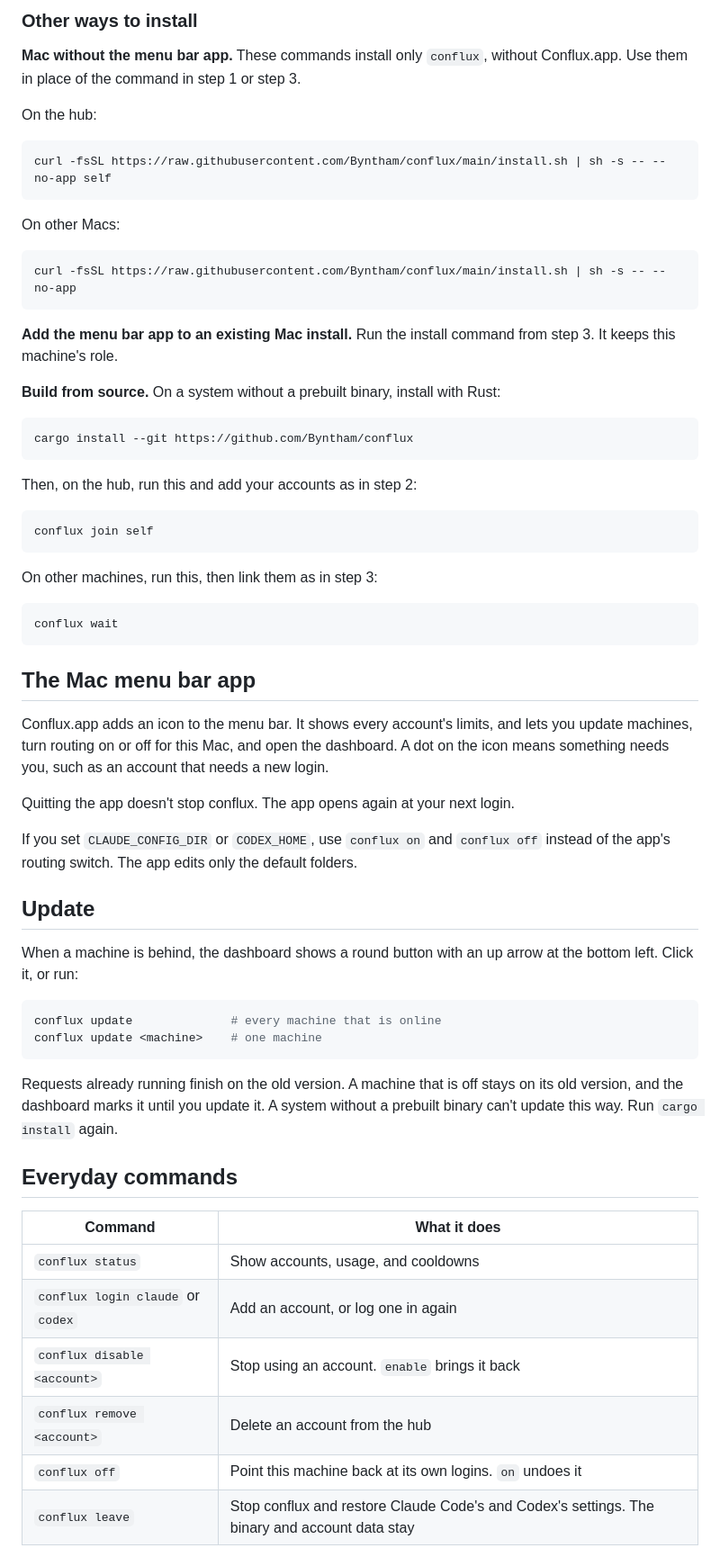
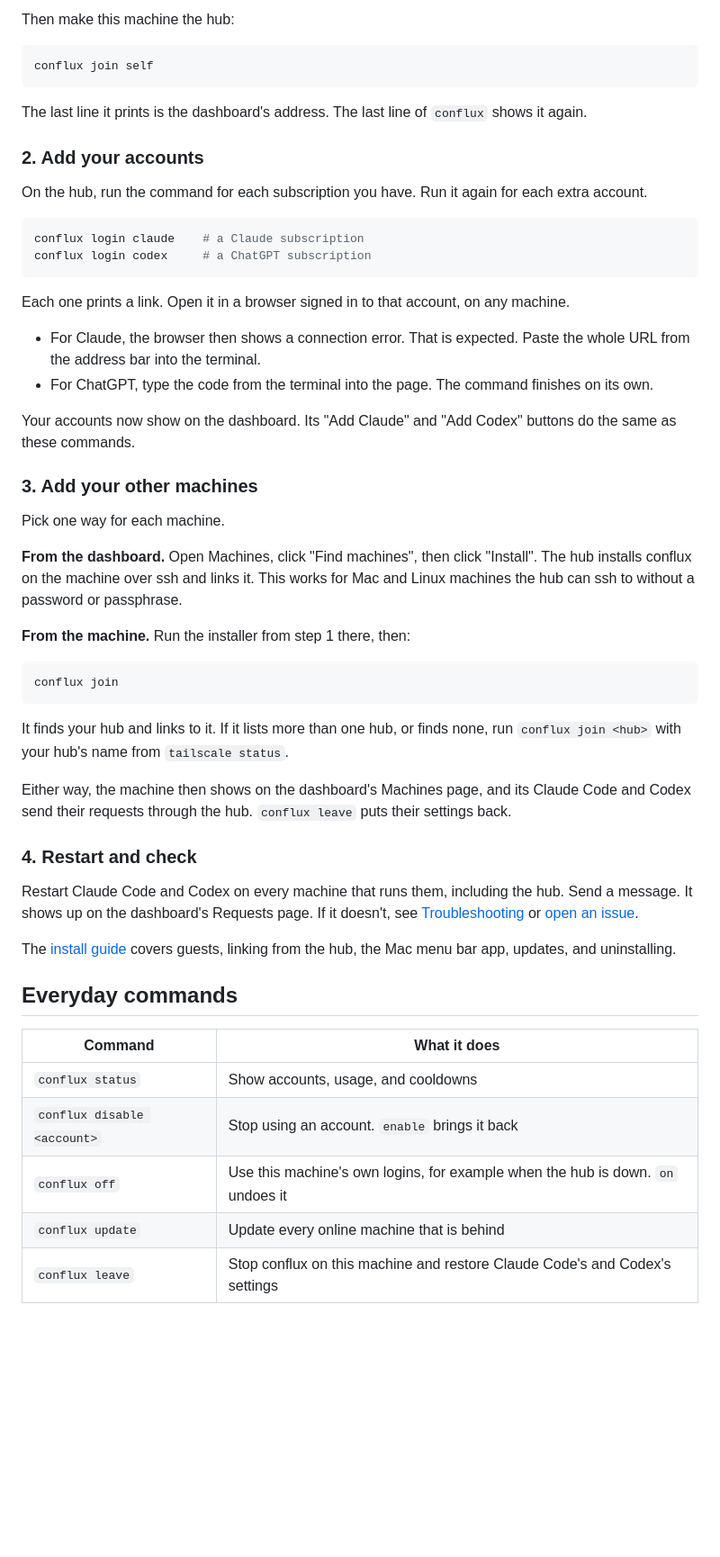
Before and after one commit to Byntham/conflux, a Markdown page: README.md, the part around one of its changes. Shown at 90% size. GitHub-like rendering; blank space fills up the shorter version.

````diff
--- a/README.md
+++ b/README.md
@@ -103,66 +69,56 @@ If it doesn't, see [Troubleshooting](docs/troubleshooting.md).
-### Other ways to install
-
-**Mac without the menu bar app.** These commands install only `conflux`, without Conflux.app. Use them in place of the command in step 1 or step 3.
-
-On the hub:
-
-```sh
-curl -fsSL https://raw.githubusercontent.com/Byntham/conflux/main/install.sh | sh -s -- --no-app self
-```
-
-On other Macs:
-
-```sh
-curl -fsSL https://raw.githubusercontent.com/Byntham/conflux/main/install.sh | sh -s -- --no-app
-```
-
-**Add the menu bar app to an existing Mac install.** Run the install command from step 3. It keeps this machine's role.
-
-**Build from source.** On a system without a prebuilt binary, install with Rust:
-
-```sh
-cargo install --git https://github.com/Byntham/conflux
-```
-
-Then, on the hub, run this and add your accounts as in step 2:
+Then make this machine the hub:
 
 ```sh
 conflux join self
 ```
 
-On other machines, run this, then link them as in step 3:
+The last line it prints is the dashboard's address. The last line of `conflux` shows it again.
+
+### 2. Add your accounts
+
+On the hub, run the command for each subscription you have. Run it again for each extra account.
 
 ```sh
-conflux wait
+conflux login claude    # a Claude subscription
+conflux login codex     # a ChatGPT subscription
 ```
 
-## The Mac menu bar app
+Each one prints a link. Open it in a browser signed in to that account, on any machine.
 
-Conflux.app adds an icon to the menu bar. It shows every account's limits, and lets you update machines, turn routing on or off for this Mac, and open the dashboard. A dot on the icon means something needs you, such as an account that needs a new login.
+- For Claude, the browser then shows a connection error. That is expected. Paste the whole URL from the address bar into the terminal.
+- For ChatGPT, type the code from the terminal into the page. The command finishes on its own.
 
-Quitting the app doesn't stop conflux. The app opens again at your next login.
+Your accounts now show on the dashboard. Its "Add Claude" and "Add Codex" buttons do the same as these commands.
 
-If you set `CLAUDE_CONFIG_DIR` or `CODEX_HOME`, use `conflux on` and `conflux off` instead of the app's routing switch. The app edits only the default folders.
+### 3. Add your other machines
 
-## Update
+Pick one way for each machine.
 
-When a machine is behind, the dashboard shows a round button with an up arrow at the bottom left. Click it, or run:
+**From the dashboard.** Open Machines, click "Find machines", then click "Install". The hub installs conflux on the machine over ssh and links it. This works for Mac and Linux machines the hub can ssh to without a password or passphrase.
+
+**From the machine.** Run the installer from step 1 there, then:
 
 ```sh
-conflux update              # every machine that is online
-conflux update <machine>    # one machine
+conflux join
 ```
 
-Requests already running finish on the old version. A machine that is off stays on its old version, and the dashboard marks it until you update it. A system without a prebuilt binary can't update this way. Run `cargo install` again.
+It finds your hub and links to it. If it lists more than one hub, or finds none, run `conflux join <hub>` with your hub's name from `tailscale status`.
+
+Either way, the machine then shows on the dashboard's Machines page, and its Claude Code and Codex send their requests through the hub. `conflux leave` puts their settings back.
+
+### 4. Restart and check
+
+Restart Claude Code and Codex on every machine that runs them, including the hub. Send a message. It shows up on the dashboard's Requests page. If it doesn't, see [Troubleshooting](docs/troubleshooting.md) or [open an issue](https://github.com/Byntham/conflux/issues).
+
+The [install guide](docs/install.md) covers guests, linking from the hub, the Mac menu bar app, updates, and uninstalling.
 
 ## Everyday commands
 
 | Command | What it does |
 | --- | --- |
 | `conflux status` | Show accounts, usage, and cooldowns |
-| `conflux login claude` or `codex` | Add an account, or log one in again |
 | `conflux disable <account>` | Stop using an account. `enable` brings it back |
-| `conflux remove <account>` | Delete an account from the hub |
-| `conflux off` | Point this machine back at its own logins. `on` undoes it |
-| `conflux leave` | Stop conflux and restore Claude Code's and Codex's settings. The binary and account data stay |
+| `conflux off` | Use this machine's own logins, for example when the hub is down. `on` undoes it |
+| `conflux update` | Update every online machine that is behind |
+| `conflux leave` | Stop conflux on this machine and restore Claude Code's and Codex's settings |
 
````
Also changed, not shown: other parts of README.md (+50 -102 lines), docs/commands.md (+2 -0 lines), docs/install.md (added, +78 -0 lines), assets/dashboard-dark.png (added), assets/dashboard-light.png (added).
